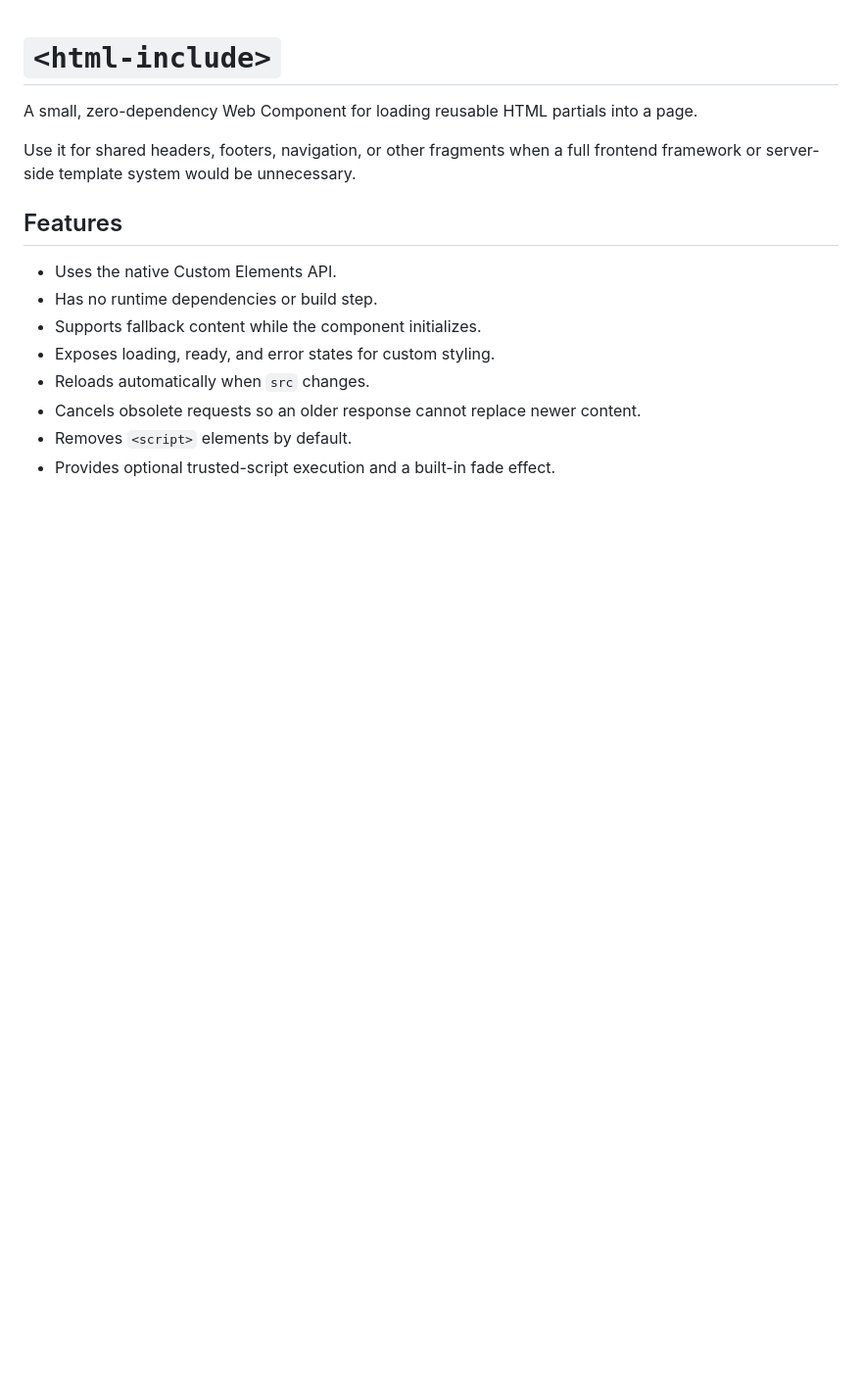
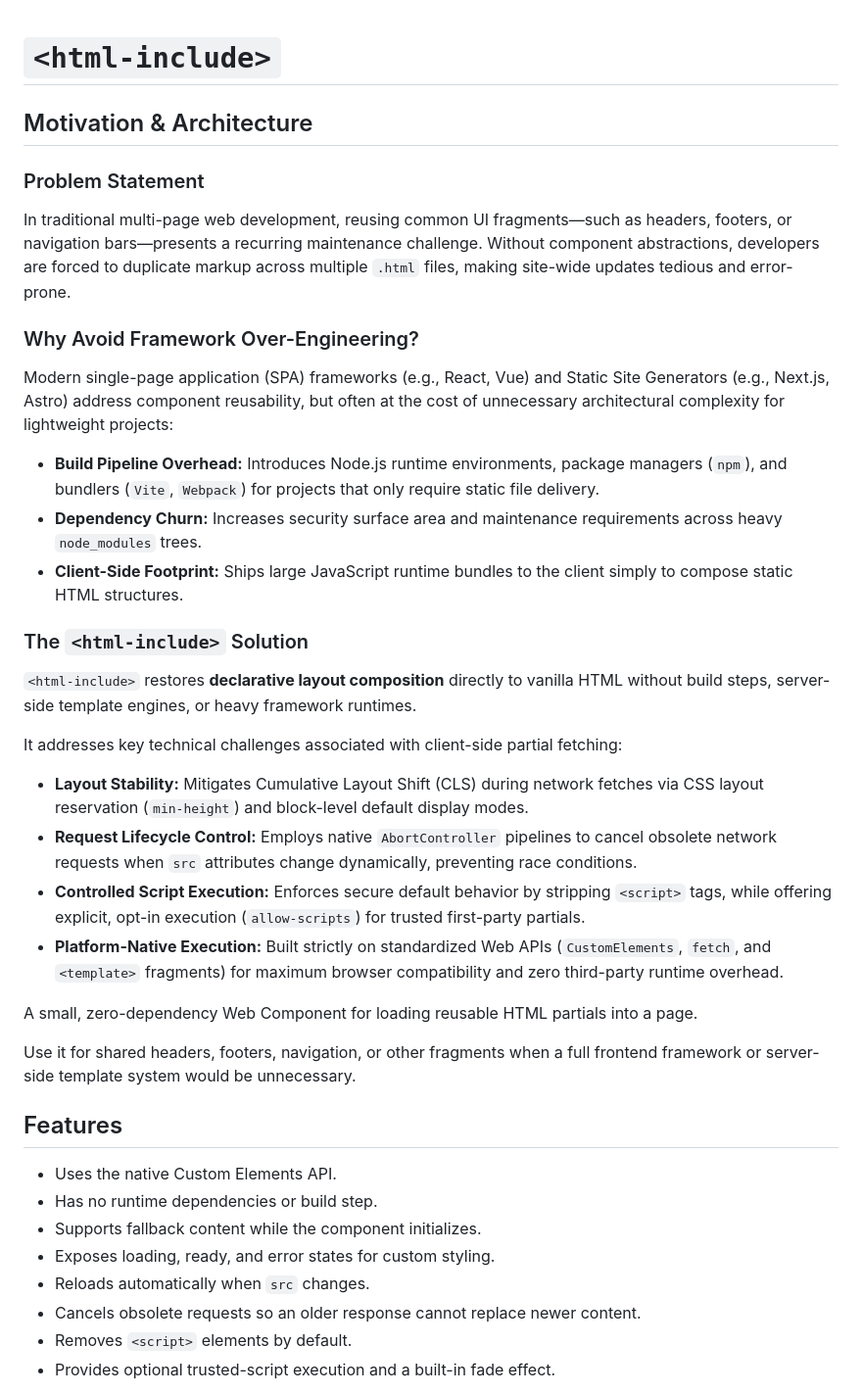
Before and after one commit to alokrathava/html-include, a Markdown page: README.md, the part around the change. Shown at 98% size. Rendered like a GitHub page; blank space fills up the shorter version.

```diff
--- a/README.md
+++ b/README.md
@@ -1,4 +1,26 @@
 # `<html-include>`
+
+## Motivation & Architecture
+
+### Problem Statement
+In traditional multi-page web development, reusing common UI fragments—such as headers, footers, or navigation bars—presents a recurring maintenance challenge. Without component abstractions, developers are forced to duplicate markup across multiple `.html` files, making site-wide updates tedious and error-prone.
+
+### Why Avoid Framework Over-Engineering?
+Modern single-page application (SPA) frameworks (e.g., React, Vue) and Static Site Generators (e.g., Next.js, Astro) address component reusability, but often at the cost of unnecessary architectural complexity for lightweight projects:
+
+- **Build Pipeline Overhead:** Introduces Node.js runtime environments, package managers (`npm`), and bundlers (`Vite`, `Webpack`) for projects that only require static file delivery.
+- **Dependency Churn:** Increases security surface area and maintenance requirements across heavy `node_modules` trees.
+- **Client-Side Footprint:** Ships large JavaScript runtime bundles to the client simply to compose static HTML structures.
+
+### The `<html-include>` Solution
+`<html-include>` restores **declarative layout composition** directly to vanilla HTML without build steps, server-side template engines, or heavy framework runtimes.
+
+It addresses key technical challenges associated with client-side partial fetching:
+
+- **Layout Stability:** Mitigates Cumulative Layout Shift (CLS) during network fetches via CSS layout reservation (`min-height`) and block-level default display modes.
+- **Request Lifecycle Control:** Employs native `AbortController` pipelines to cancel obsolete network requests when `src` attributes change dynamically, preventing race conditions.
+- **Controlled Script Execution:** Enforces secure default behavior by stripping `<script>` tags, while offering explicit, opt-in execution (`allow-scripts`) for trusted first-party partials.
+- **Platform-Native Execution:** Built strictly on standardized Web APIs (`CustomElements`, `fetch`, and `<template>` fragments) for maximum browser compatibility and zero third-party runtime overhead.
 
 A small, zero-dependency Web Component for loading reusable HTML partials into a page.
 
```
